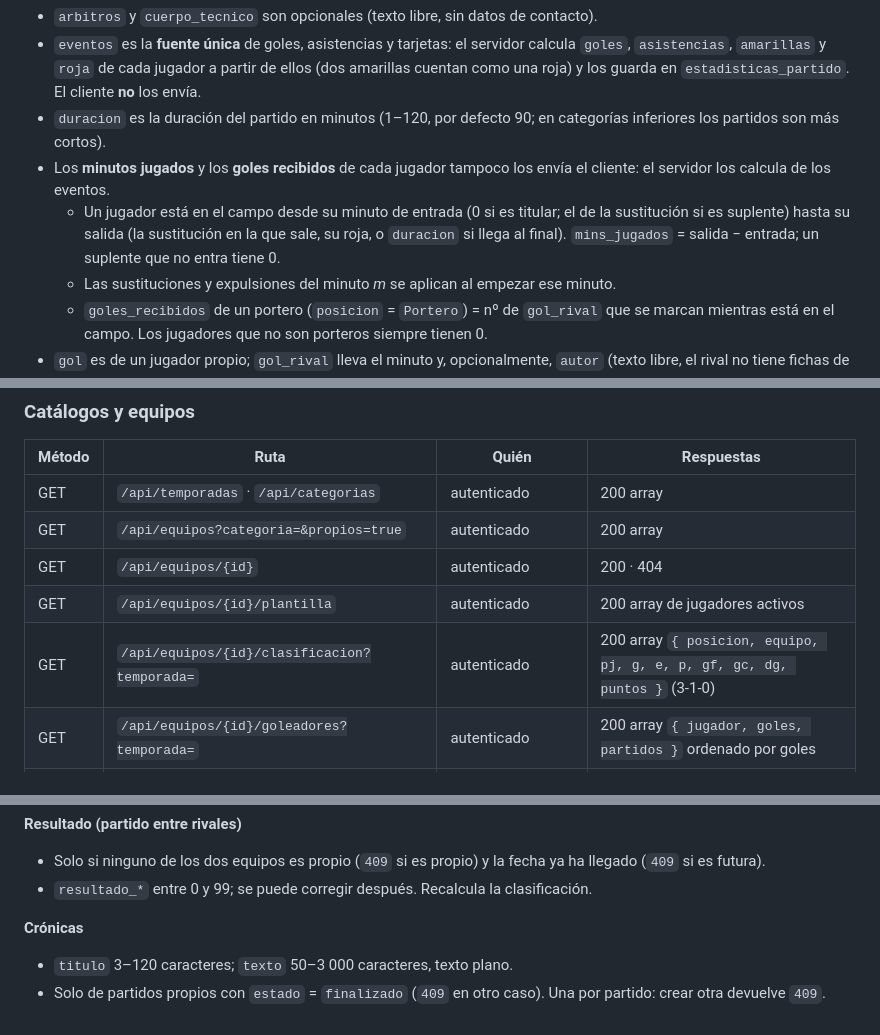
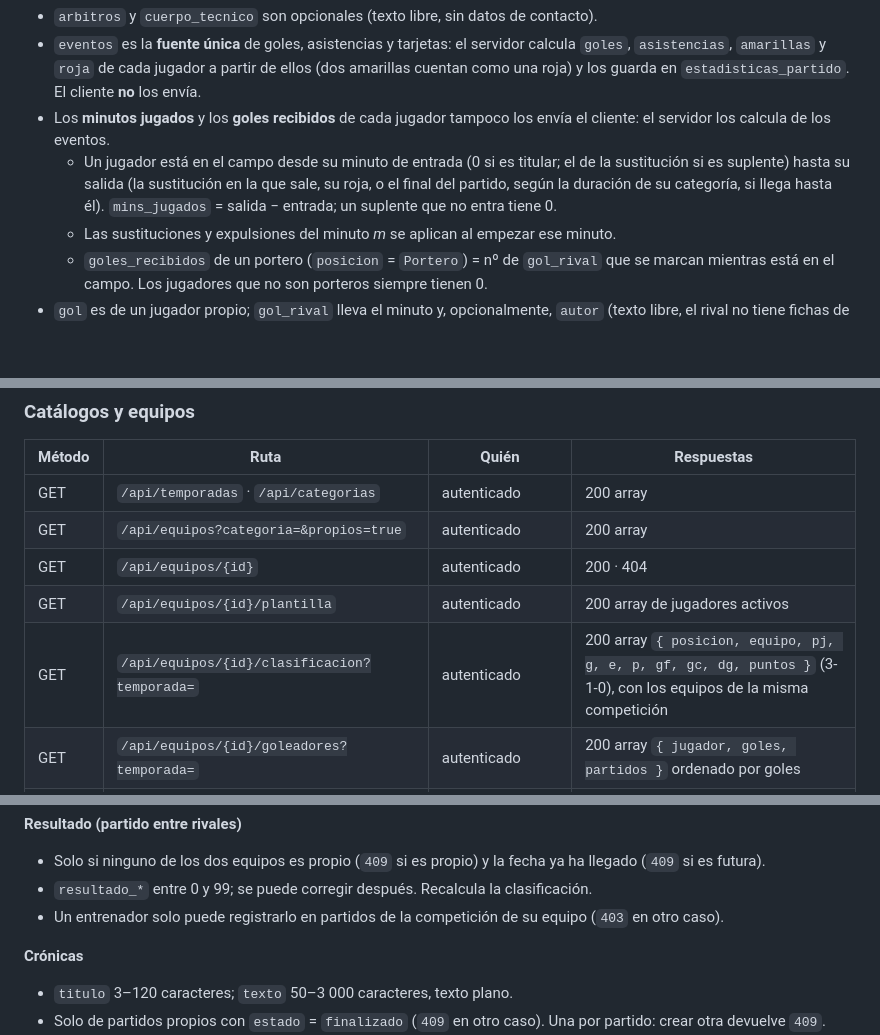
Before and after one commit to AlexBosqueCano/Calasanz_Web, a Markdown page: docs/API_CONTRATO.md, 3 parts joined by grey strips. Drawn GitHub-style; blank space fills up the shorter version.

```diff
--- a/docs/API_CONTRATO.md
+++ b/docs/API_CONTRATO.md
@@ -123,9 +138,8 @@ En un partido propio, del equipo rival solo se registra el marcador y los minuto
 - `arbitros` y `cuerpo_tecnico` son opcionales (texto libre, sin datos de contacto).
 - `eventos` es la **fuente única** de goles, asistencias y tarjetas: el servidor calcula `goles`, `asistencias`, `amarillas` y `roja` de cada jugador a partir de ellos
   (dos amarillas cuentan como una roja) y los guarda en `estadisticas_partido`. El cliente **no** los envía.
-- `duracion` es la duración del partido en minutos (1–120, por defecto 90; en categorías inferiores los partidos son más cortos).
 - Los **minutos jugados** y los **goles recibidos** de cada jugador tampoco los envía el cliente: el servidor los calcula de los eventos.
-  - Un jugador está en el campo desde su minuto de entrada (0 si es titular; el de la sustitución si es suplente) hasta su salida (la sustitución en la que sale, su roja, o `duracion` si llega al final). `mins_jugados` = salida − entrada; un suplente que no entra tiene 0.
+  - Un jugador está en el campo desde su minuto de entrada (0 si es titular; el de la sustitución si es suplente) hasta su salida (la sustitución en la que sale, su roja, o el final del partido, según la duración de su categoría, si llega hasta él). `mins_jugados` = salida − entrada; un suplente que no entra tiene 0.
   - Las sustituciones y expulsiones del minuto *m* se aplican al empezar ese minuto.
   - `goles_recibidos` de un portero (`posicion` = `Portero`) = nº de `gol_rival` que se marcan mientras está en el campo. Los jugadores que no son porteros siempre tienen 0.
 - `gol` es de un jugador propio; `gol_rival` lleva el minuto y, opcionalmente, `autor` (texto libre, el rival no tiene fichas de jugador).
@@ -218,7 +232,7 @@ Cuerpo de registro: `{ "username", "email", "password" }`. Cuerpo de login: `{ "
 | GET | `/api/equipos?categoria=&propios=true` | autenticado | 200 array |
 | GET | `/api/equipos/{id}` | autenticado | 200 · 404 |
 | GET | `/api/equipos/{id}/plantilla` | autenticado | 200 array de jugadores activos |
-| GET | `/api/equipos/{id}/clasificacion?temporada=` | autenticado | 200 array `{ posicion, equipo, pj, g, e, p, gf, gc, dg, puntos }` (3-1-0) |
+| GET | `/api/equipos/{id}/clasificacion?temporada=` | autenticado | 200 array `{ posicion, equipo, pj, g, e, p, gf, gc, dg, puntos }` (3-1-0), con los equipos de la misma competición |
 | GET | `/api/equipos/{id}/goleadores?temporada=` | autenticado | 200 array `{ jugador, goles, partidos }` ordenado por goles |
 | GET | `/api/equipos/{id}/estadisticas?temporada=` | autenticado | 200 array por jugador: partidos, minutos, goles, asistencias, amarillas, rojas |
 | GET | `/api/equipos/{id}/partidos?temporada=&estado=` | autenticado | 200 array |
@@ -320,6 +336,7 @@ Todas se aplican **en el servidor**, aunque el cliente ya las compruebe.
 **Resultado (partido entre rivales)**
 - Solo si ninguno de los dos equipos es propio (`409` si es propio) y la fecha ya ha llegado (`409` si es futura).
 - `resultado_*` entre 0 y 99; se puede corregir después. Recalcula la clasificación.
+- Un entrenador solo puede registrarlo en partidos de la competición de su equipo (`403` en otro caso).
 
 **Crónicas**
 - `titulo` 3–120 caracteres; `texto` 50–3 000 caracteres, texto plano.
```
Also changed, not shown: other parts of docs/API_CONTRATO.md (+28 -10 lines).
